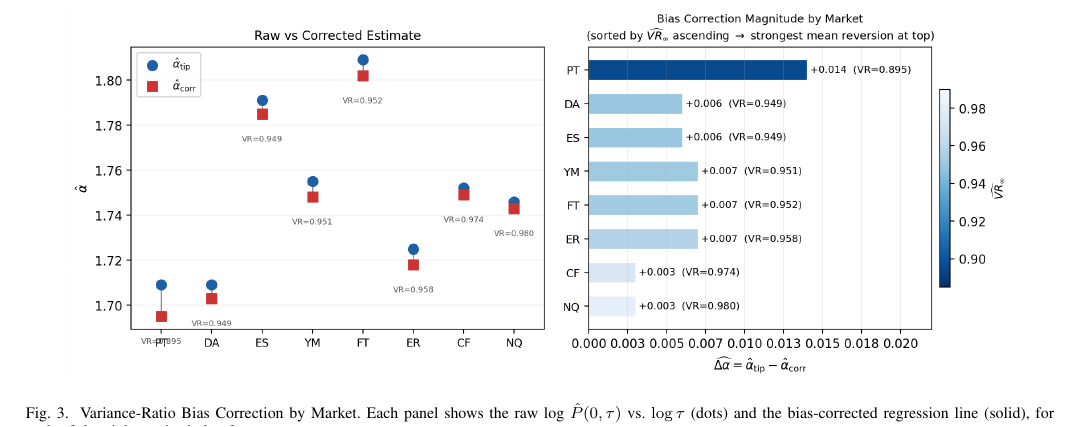
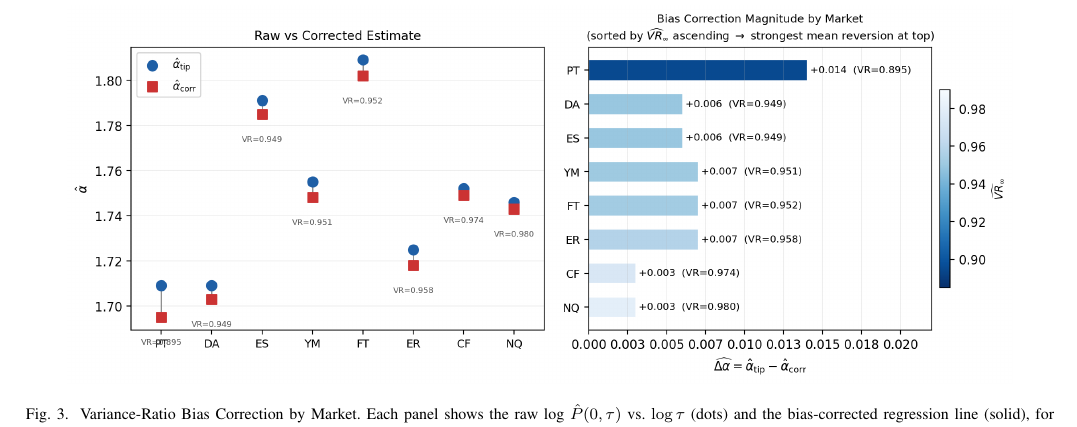
Before and after one commit to davinhpqiu/Levy-Scaling-Project, a LaTeX paper (paper/main.tex): part of page 11 of 11 before the commit and part of page 11 of 12 after it, cut so that both start at the same text. Compiled offline with pdfLaTeX.

Commit message:
Fix fig placement

```diff
--- a/paper/main.tex
+++ b/paper/main.tex
@@ -1005,6 +1005,16 @@ The $K_{\max}$ sensitivity analysis on the pilot market (ES) confirms that
 $\alphah_{\mathrm{corr}}$ is stable across a range of truncation choices,
 well below the inter-estimator spread documented in Section~\ref{sec:results:estimators}.
 
+% ── Bias correction figure (bottom of p9, spanning both columns) ──────────────
+\begin{figure*}[!b]
+\centering
+\includegraphics[width=0.92\textwidth]{figures/fig_bias_correction.png}
+\caption{Variance-Ratio Bias Correction by Market. Each panel shows the raw
+log~$\hat{P}(0,\tau)$ vs.\ $\log\tau$ (dots) and the bias-corrected regression
+line (solid), for each of the eight equity-index futures contracts.}
+\label{fig:bias_correction}
+\end{figure*}
+
 % ══════════════════════════════════════════════════════════════════════════════
 \section{Conclusion}
 \label{sec:conclusion}
@@ -1104,17 +1114,6 @@ scaling is expected to break down due to price-grid discreteness, would
 sharpen the lower boundary of the self-similar regime.
 
 
-% ══════════════════════════════════════════════════════════════════════════════
-% ── Bias correction figure (placed after conclusion to appear on final page) ──
-\begin{figure*}[!t]
-\centering
-\includegraphics[width=0.92\textwidth]{figures/fig_bias_correction.png}
-\caption{Variance-Ratio Bias Correction by Market. Each panel shows the raw
-log~$\hat{P}(0,\tau)$ vs.\ $\log\tau$ (dots) and the bias-corrected regression
-line (solid), for each of the eight equity-index futures contracts.}
-\label{fig:bias_correction}
-\end{figure*}
-
 \FloatBarrier
 \bibliographystyle{IEEEtran}
 \bibliography{references}
```
